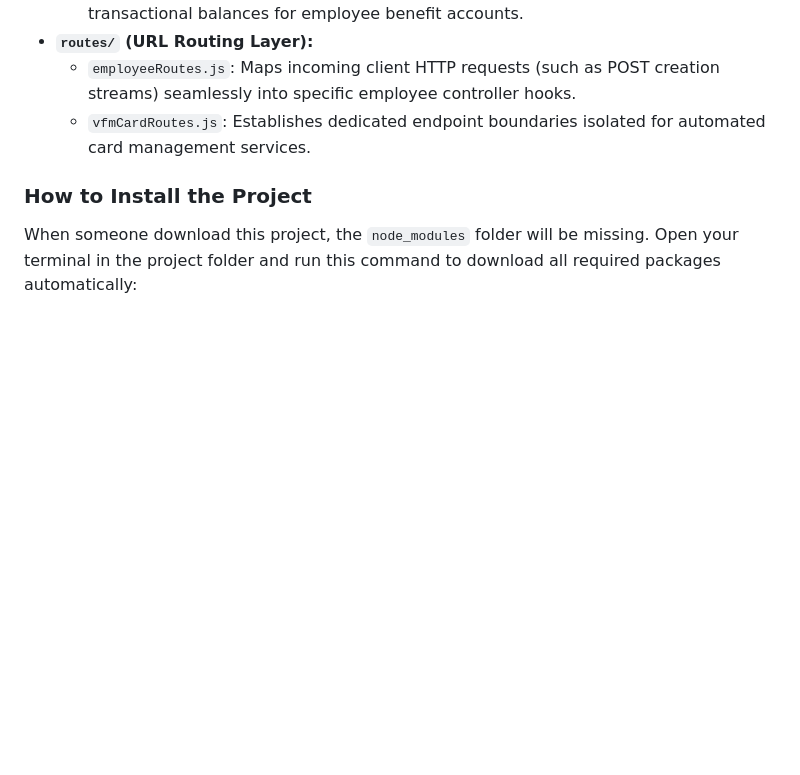
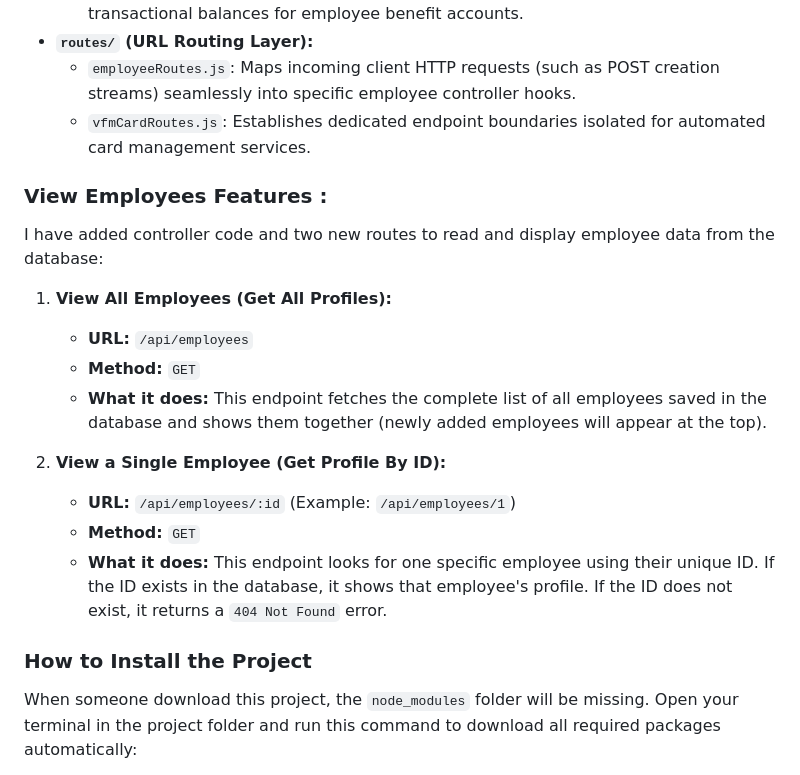
Before and after one commit to saiffemalik/CA_TWO, a Markdown page: README.md, the part around the change. Rendered like a GitHub page; blank space fills up the shorter version.

Commit message:
docs:Explaination for Fetching employees data from database

```diff
--- a/README.md
+++ b/README.md
@@ -55,6 +55,19 @@ To maintain high maintainability and prevent code tangling, the system splits co
   * `employeeRoutes.js`: Maps incoming client HTTP requests (such as POST creation streams) seamlessly into specific employee controller hooks.
   * `vfmCardRoutes.js`: Establishes dedicated endpoint boundaries isolated for automated card management services.
 
+### View Employees Features :
+I have added controller code and two new routes to read and display employee data from the database:
+
+1. **View All Employees (Get All Profiles):**
+   * **URL:** `/api/employees`
+   * **Method:** `GET`
+   * **What it does:** This endpoint fetches the complete list of all employees saved in the database and shows them together (newly added employees will appear at the top).
+
+2. **View a Single Employee (Get Profile By ID):**
+   * **URL:** `/api/employees/:id` (Example: `/api/employees/1`)
+   * **Method:** `GET`
+   * **What it does:** This endpoint looks for one specific employee using their unique ID. If the ID exists in the database, it shows that employee's profile. If the ID does not exist, it returns a `404 Not Found` error.
+
 ### How to Install the Project
 When someone download this project, the `node_modules` folder will be missing. Open your terminal in the project folder and run this command to download all required packages automatically:
 
```
